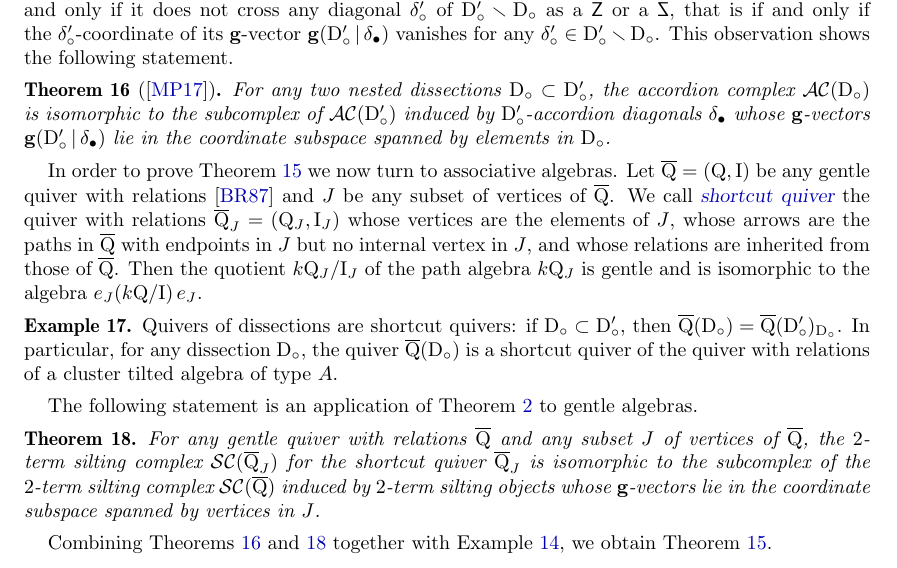
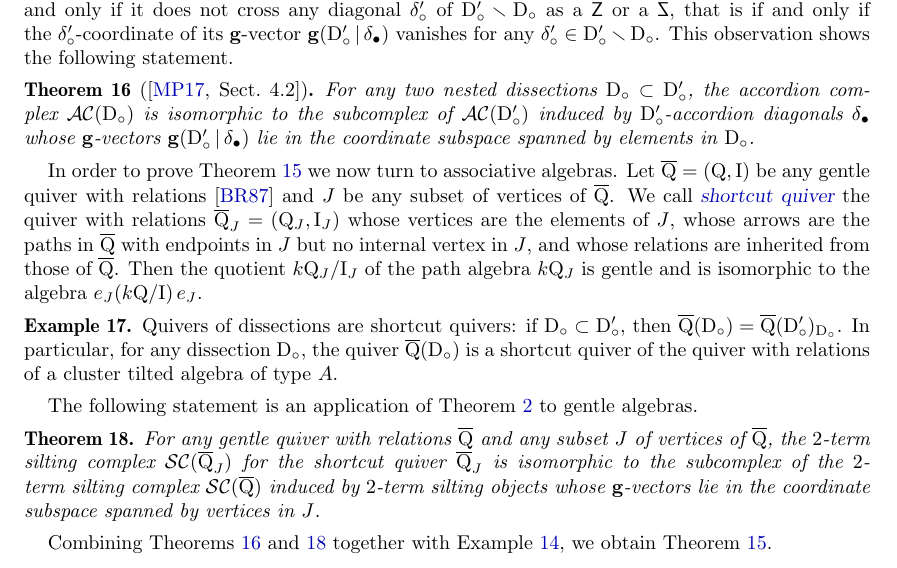
Before and after one commit to plamondon/coordSections, a LaTeX paper (draft/coordSections.tex): part of page 5 of 7, cut so that both start at the same text. Compiled offline with pdfLaTeX.

Commit message:
minor changements

```diff
--- a/draft/coordSections.tex
+++ b/draft/coordSections.tex
@@ -409,7 +409,7 @@ Observe that any~$\dissection_\circ$-accordion diagonal is a $\dissection_\circ'
 Conversely a $\dissection_\circ'$-accordion diagonal~$\delta_\bullet$ is a $\dissection_\circ$-accordion diagonal if and only if it does not cross any diagonal~$\delta_\circ'$ of~$\dissection_\circ' \ssm \dissection_\circ$ as a $\ZZZ$ or a~$\SSS$, that is if and only if the~$\delta_\circ'$-coordinate of its $\b{g}$-vector~$\gvector{\dissection_\circ'}{\delta_\bullet}$ vanishes for any~$\delta_\circ' \in \dissection_\circ' \ssm \dissection_\circ$.
 This observation shows the following statement.
 
-\begin{theorem}[\cite{MannevillePilaud-accordion}]
+\begin{theorem}[{\cite[Sect.~4.2]{MannevillePilaud-accordion}}]
 \label{thm:contractDiagonals}
 For any two nested dissections~$\dissection_\circ \subset \dissection_\circ'$, the accordion complex~$\accordionComplex(\dissection_\circ)$ is isomorphic to the subcomplex of~$\accordionComplex(\dissection_\circ')$ induced by $\dissection_\circ'$-accordion diagonals~$\delta_\bullet$ whose $\b{g}$-vectors $\gvector{\dissection_\circ'}{\delta_\bullet}$ lie in the coordinate subspace spanned by elements in~$\dissection_\circ$.
 \end{theorem}
@@ -429,7 +429,7 @@ The following statement is an application of Theorem~\ref{thm:mainAlgThm} to gen
 
 \begin{theorem}
 \label{thm:contractVertices}
-For any gentle quiver with relations~$\overline{\quiver}$ and any subset~$J$ of vertices of~$\overline{\quiver}$, the $2$-term silting complex~$\siltingComplex(\overline{\quiver}_J)$ for the shortcut quiver~$\overline{\quiver}_J$ is isomorphic to the subcomplex of the $2$-term silting complex~$\siltingComplex(\overline{\quiver})$ induced by $2$-term silting objects whose $\b{g}$-vectors lie in the coordinate subspace spanned by vertices in~$J$.
+For any gentle quiver with relations~$\overline{\quiver}$ and any subset~$J$ of vertices of~$\overline{\quiver}$, the \mbox{$2$-term} silting complex~$\siltingComplex(\overline{\quiver}_J)$ for the shortcut quiver~$\overline{\quiver}_J$ is isomorphic to the subcomplex of the $2$-term silting complex~$\siltingComplex(\overline{\quiver})$ induced by $2$-term silting objects whose $\b{g}$-vectors lie in the coordinate subspace spanned by vertices in~$J$.
 \end{theorem}
 
 Combining Theorems~\ref{thm:contractDiagonals} and~\ref{thm:contractVertices} together with Example~\ref{exm:associahedron}, we obtain Theorem~\ref{thm:bijectionAccordionComplexSiltingComplex}.
```
